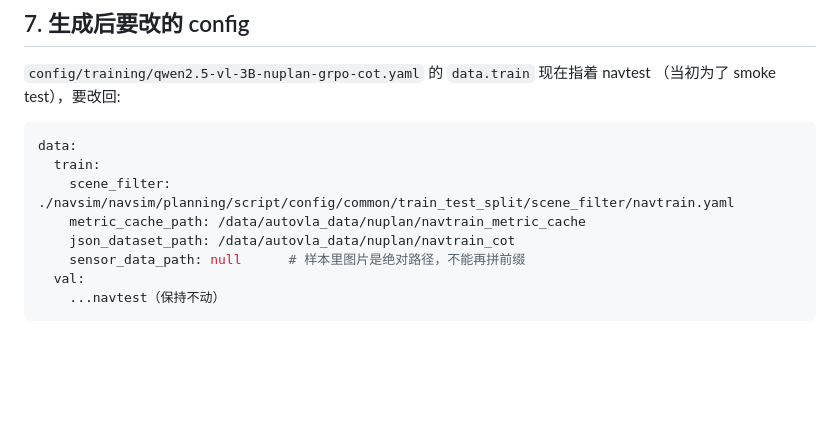
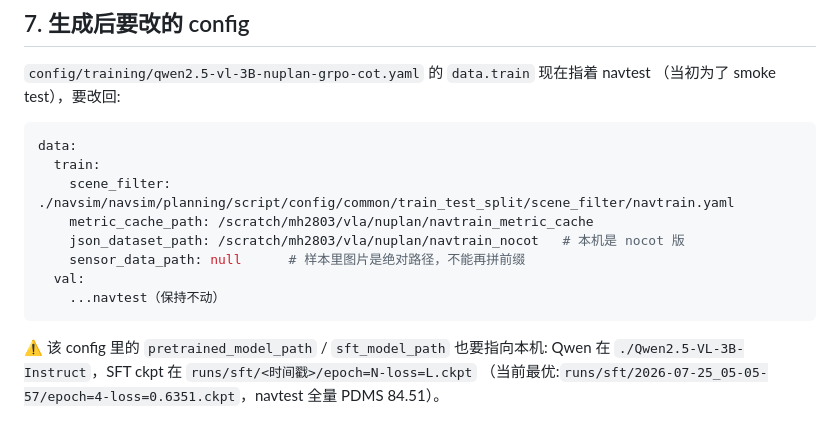
Before and after one commit to meibohuhu/doc_vla_search, a Markdown page: docs/0901/build_navtrain_metric_cache.md, the part around one of its changes. Rendered like a GitHub page; blank space fills up the shorter version.

````diff
--- a/docs/0901/build_navtrain_metric_cache.md
+++ b/docs/0901/build_navtrain_metric_cache.md
@@ -127,9 +198,13 @@ PY
 data:
   train:
     scene_filter: ./navsim/navsim/planning/script/config/common/train_test_split/scene_filter/navtrain.yaml
-    metric_cache_path: /data/autovla_data/nuplan/navtrain_metric_cache
-    json_dataset_path: /data/autovla_data/nuplan/navtrain_cot
+    metric_cache_path: /scratch/mh2803/vla/nuplan/navtrain_metric_cache
+    json_dataset_path: /scratch/mh2803/vla/nuplan/navtrain_nocot   # 本机是 nocot 版
     sensor_data_path: null      # 样本里图片是绝对路径，不能再拼前缀
   val:
     ...navtest（保持不动）
 ```
+
+⚠️ 该 config 里的 `pretrained_model_path` / `sft_model_path` 也要指向本机:
+Qwen 在 `./Qwen2.5-VL-3B-Instruct`，SFT ckpt 在 `runs/sft/<时间戳>/epoch=N-loss=L.ckpt`
+（当前最优:`runs/sft/2026-07-25_05-05-57/epoch=4-loss=0.6351.ckpt`，navtest 全量 PDMS 84.51）。
````
Also changed, not shown: other parts of docs/0901/build_navtrain_metric_cache.md (+109 -38 lines), docs/0901/nuplan_103k_to_166k.md (+40 -1 lines).
